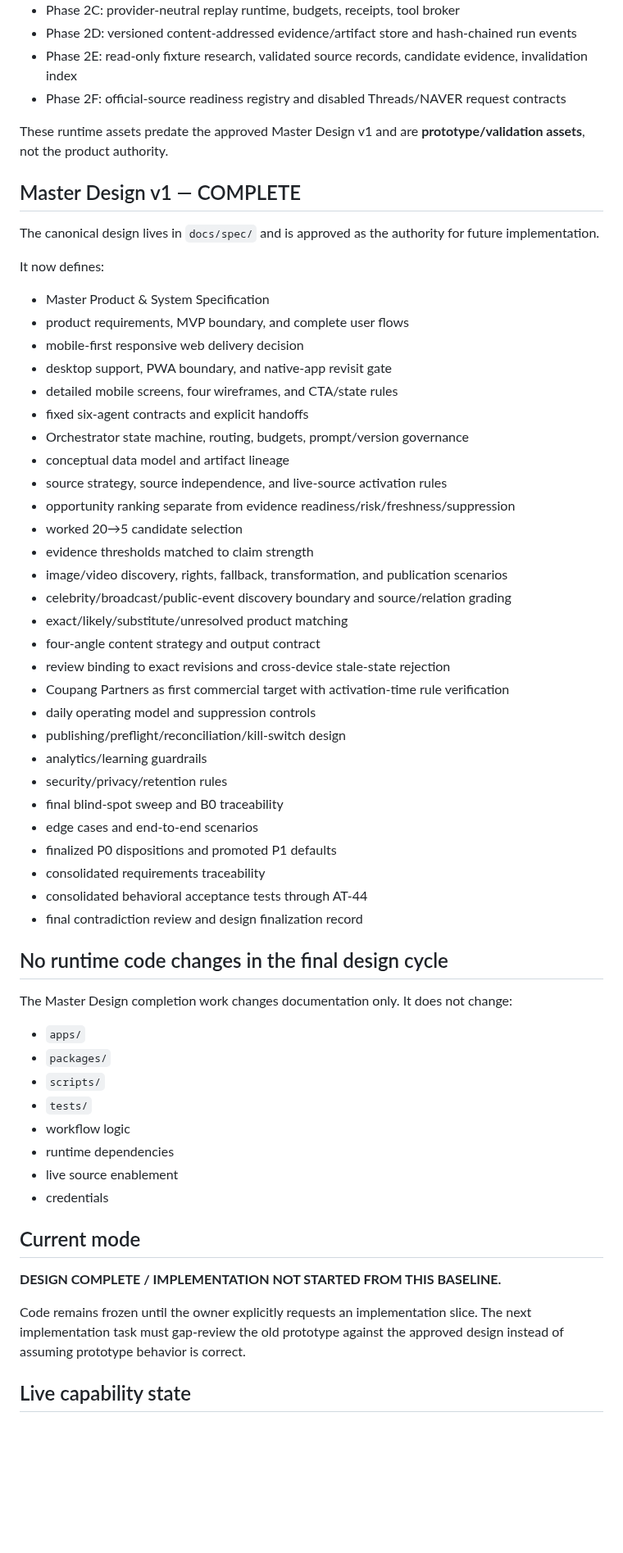
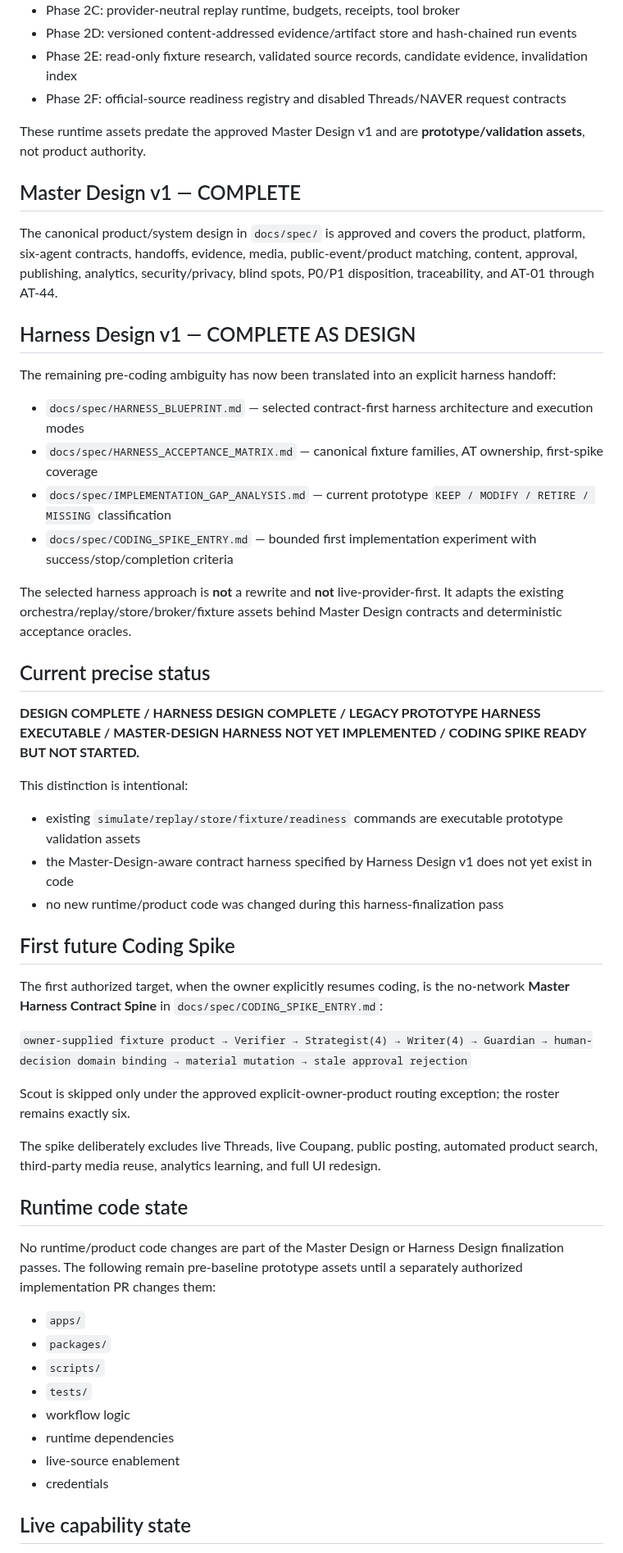
Before and after one commit to storm-credit/threadscout-ai, a Markdown page: docs/IMPLEMENTATION_STATUS.md, the part around one of its changes. Shown at 82% size. Drawn GitHub-style; blank space fills up the shorter version.

Commit message:
docs: record harness design completion state

```diff
--- a/docs/IMPLEMENTATION_STATUS.md
+++ b/docs/IMPLEMENTATION_STATUS.md
@@ -11,46 +11,46 @@
 - Phase 2E: read-only fixture research, validated source records, candidate evidence, invalidation index
 - Phase 2F: official-source readiness registry and disabled Threads/NAVER request contracts
 
-These runtime assets predate the approved Master Design v1 and are **prototype/validation assets**, not the product authority.
+These runtime assets predate the approved Master Design v1 and are **prototype/validation assets**, not product authority.
 
 ## Master Design v1 — COMPLETE
 
-The canonical design lives in `docs/spec/` and is approved as the authority for future implementation.
+The canonical product/system design in `docs/spec/` is approved and covers the product, platform, six-agent contracts, handoffs, evidence, media, public-event/product matching, content, approval, publishing, analytics, security/privacy, blind spots, P0/P1 disposition, traceability, and AT-01 through AT-44.
 
-It now defines:
+## Harness Design v1 — COMPLETE AS DESIGN
 
-- Master Product & System Specification
-- product requirements, MVP boundary, and complete user flows
-- mobile-first responsive web delivery decision
-- desktop support, PWA boundary, and native-app revisit gate
-- detailed mobile screens, four wireframes, and CTA/state rules
-- fixed six-agent contracts and explicit handoffs
-- Orchestrator state machine, routing, budgets, prompt/version governance
-- conceptual data model and artifact lineage
-- source strategy, source independence, and live-source activation rules
-- opportunity ranking separate from evidence readiness/risk/freshness/suppression
-- worked 20→5 candidate selection
-- evidence thresholds matched to claim strength
-- image/video discovery, rights, fallback, transformation, and publication scenarios
-- celebrity/broadcast/public-event discovery boundary and source/relation grading
-- exact/likely/substitute/unresolved product matching
-- four-angle content strategy and output contract
-- review binding to exact revisions and cross-device stale-state rejection
-- Coupang Partners as first commercial target with activation-time rule verification
-- daily operating model and suppression controls
-- publishing/preflight/reconciliation/kill-switch design
-- analytics/learning guardrails
-- security/privacy/retention rules
-- final blind-spot sweep and B0 traceability
-- edge cases and end-to-end scenarios
-- finalized P0 dispositions and promoted P1 defaults
-- consolidated requirements traceability
-- consolidated behavioral acceptance tests through AT-44
-- final contradiction review and design finalization record
+The remaining pre-coding ambiguity has now been translated into an explicit harness handoff:
 
-## No runtime code changes in the final design cycle
+- `docs/spec/HARNESS_BLUEPRINT.md` — selected contract-first harness architecture and execution modes
+- `docs/spec/HARNESS_ACCEPTANCE_MATRIX.md` — canonical fixture families, AT ownership, first-spike coverage
+- `docs/spec/IMPLEMENTATION_GAP_ANALYSIS.md` — current prototype `KEEP / MODIFY / RETIRE / MISSING` classification
+- `docs/spec/CODING_SPIKE_ENTRY.md` — bounded first implementation experiment with success/stop/completion criteria
 
-The Master Design completion work changes documentation only. It does not change:
+The selected harness approach is **not** a rewrite and **not** live-provider-first. It adapts the existing orchestra/replay/store/broker/fixture assets behind Master Design contracts and deterministic acceptance oracles.
+
+## Current precise status
+
+**DESIGN COMPLETE / HARNESS DESIGN COMPLETE / LEGACY PROTOTYPE HARNESS EXECUTABLE / MASTER-DESIGN HARNESS NOT YET IMPLEMENTED / CODING SPIKE READY BUT NOT STARTED.**
+
+This distinction is intentional:
+
+- existing `simulate/replay/store/fixture/readiness` commands are executable prototype validation assets
+- the Master-Design-aware contract harness specified by Harness Design v1 does not yet exist in code
+- no new runtime/product code was changed during this harness-finalization pass
+
+## First future Coding Spike
+
+The first authorized target, when the owner explicitly resumes coding, is the no-network **Master Harness Contract Spine** in `docs/spec/CODING_SPIKE_ENTRY.md`:
+
+`owner-supplied fixture product → Verifier → Strategist(4) → Writer(4) → Guardian → human-decision domain binding → material mutation → stale approval rejection`
+
+Scout is skipped only under the approved explicit-owner-product routing exception; the roster remains exactly six.
+
+The spike deliberately excludes live Threads, live Coupang, public posting, automated product search, third-party media reuse, analytics learning, and full UI redesign.
+
+## Runtime code state
+
+No runtime/product code changes are part of the Master Design or Harness Design finalization passes. The following remain pre-baseline prototype assets until a separately authorized implementation PR changes them:
 
 - `apps/`
 - `packages/`
@@ -58,14 +58,8 @@ The Master Design completion work changes documentation only. It does not change
 - `tests/`
 - workflow logic
 - runtime dependencies
-- live source enablement
+- live-source enablement
 - credentials
-
-## Current mode
-
-**DESIGN COMPLETE / IMPLEMENTATION NOT STARTED FROM THIS BASELINE.**
-
-Code remains frozen until the owner explicitly requests an implementation slice. The next implementation task must gap-review the old prototype against the approved design instead of assuming prototype behavior is correct.
 
 ## Live capability state
 
```
Also changed, not shown: other parts of docs/IMPLEMENTATION_STATUS.md (+21 -5 lines).
